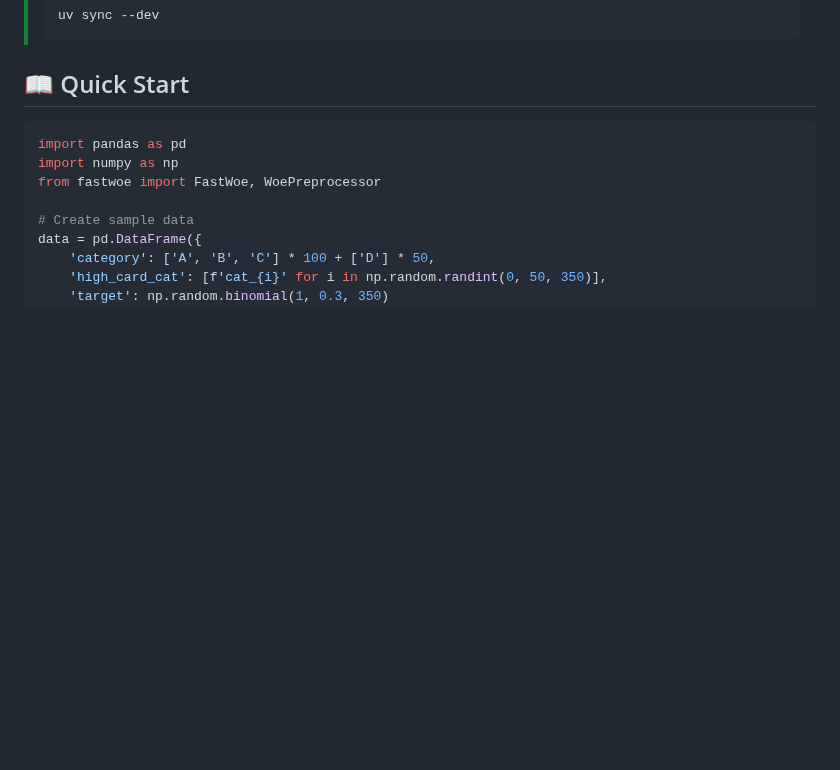
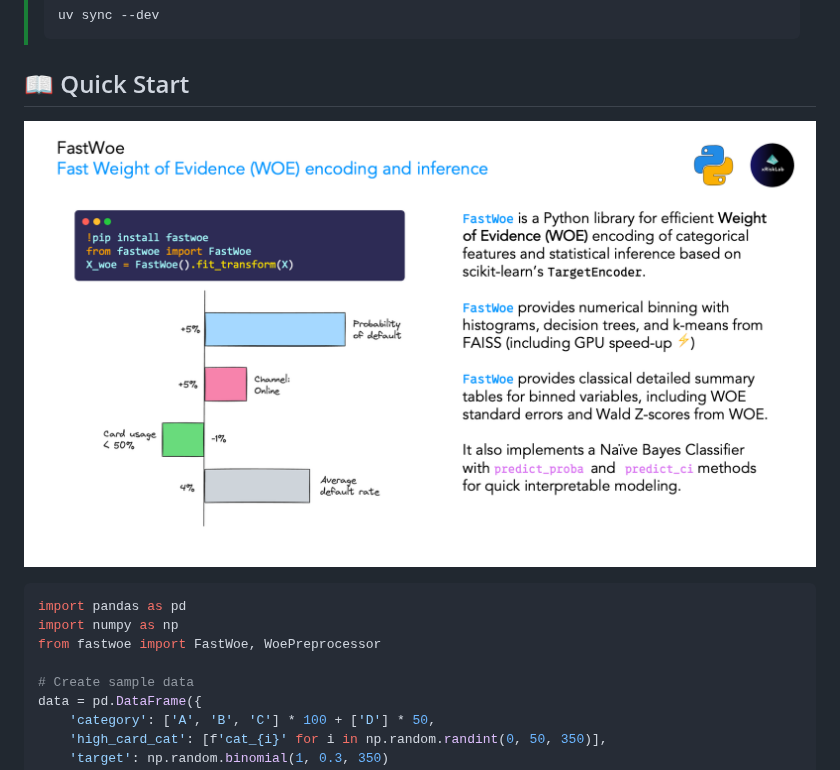
Before and after one commit to xRiskLab/fastwoe, a Markdown page: README.md, the part around the change. GitHub-like rendering; pictures changed too: ims/fastwoe.png (added); blank space fills up the shorter version.

````diff
--- a/README.md
+++ b/README.md
@@ -86,6 +86,8 @@ pip install -e ".[dev]"
 > ```
 
 ## 📖 Quick Start
+
+![FastWoe](https://github.com/xRiskLab/fastwoe/raw/main/ims/fastwoe.png)
 
 ```python
 import pandas as pd
````
Also changed, not shown: CHANGELOG.md (+15 -1 lines), 3 other files.
